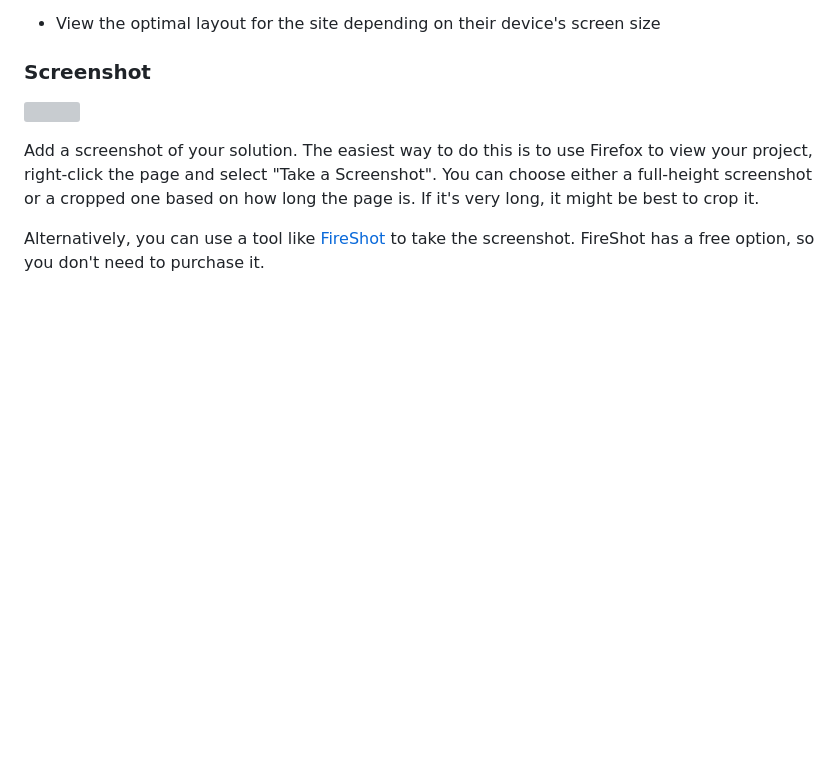
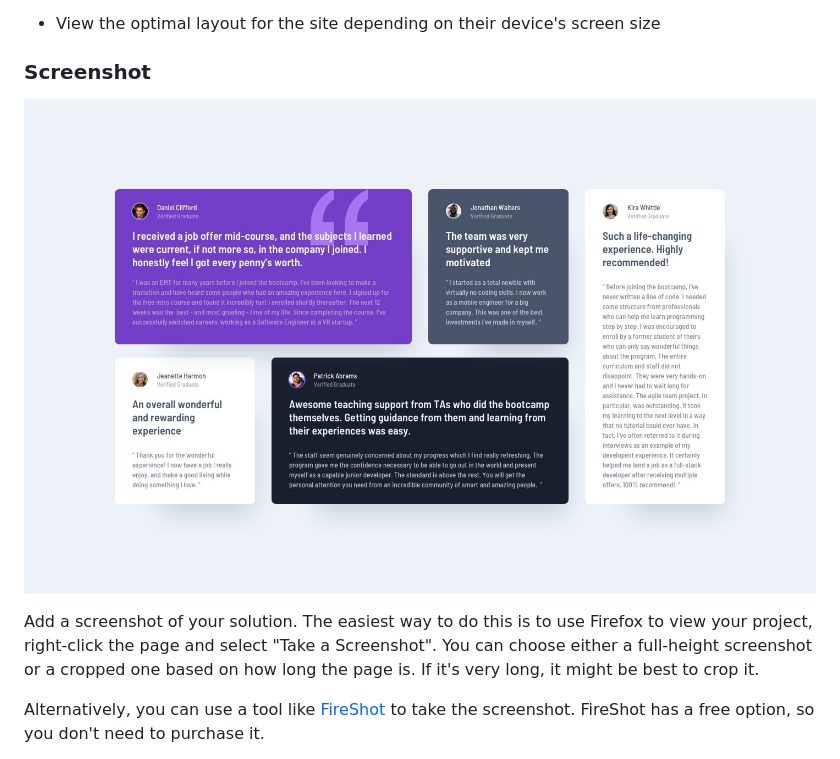
Before and after one commit to m-abubakr1/FEM-Testimonials-grid-section, a Markdown page: README.md, the part around one of its changes. Drawn GitHub-style; blank space fills up the shorter version; grey boxes are pictures that could not be loaded.

```diff
--- a/README.md
+++ b/README.md
@@ -28,7 +28,7 @@ Users should be able to:
 
 ### Screenshot
 
-![](./screenshot.jpg)
+![Desktop version](./design/desktop-design.jpg)
 
 Add a screenshot of your solution. The easiest way to do this is to use Firefox to view your project, right-click the page and select "Take a Screenshot". You can choose either a full-height screenshot or a cropped one based on how long the page is. If it's very long, it might be best to crop it.
 
```
Also changed, not shown: other parts of README.md (+4 -2 lines).
